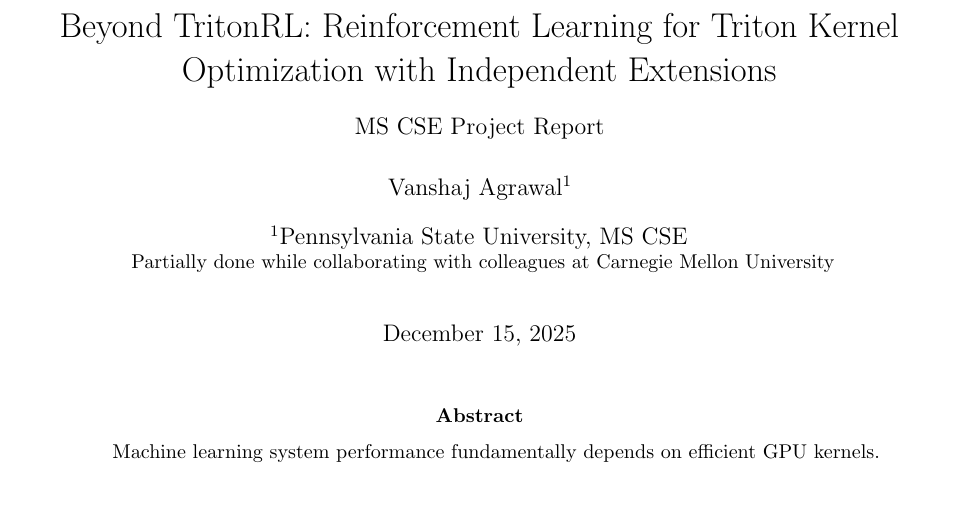
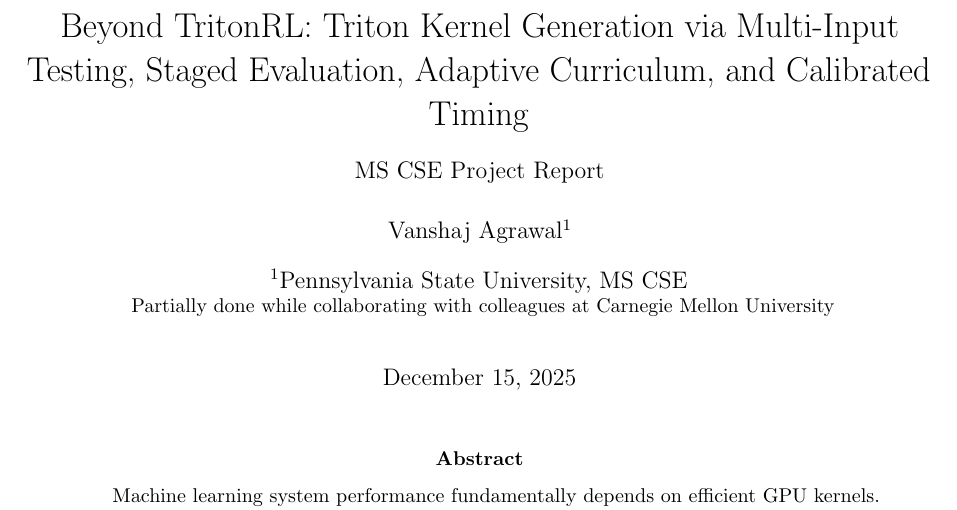
Before and after one commit to vanshajagrawal/beyondtritonrl, a LaTeX paper (Vanshaj_Report.tex): part of page 1 of 11, cut so that both start at the same text. Compiled offline with pdfLaTeX.

Commit message:
Make title more descriptive by listing actual techniques
Changed title from generic 'Independent Extensions' to specific:
'Beyond TritonRL: Triton Kernel Generation via Multi-Input Testing,
Staged Evaluation, Adaptive Curriculum, and Calibrated Timing'

This follows the style of Triton Kernel.tex and clearly describes the techniques used.

```diff
--- a/Vanshaj_Report.tex
+++ b/Vanshaj_Report.tex
@@ -18,7 +18,7 @@
 % -------------------- Title -----------------------
 \begin{document}
 
-\title{Beyond TritonRL: Reinforcement Learning for Triton Kernel Optimization with Independent Extensions\\[0.8em]
+\title{Beyond TritonRL: Triton Kernel Generation via Multi-Input Testing, Staged Evaluation, Adaptive Curriculum, and Calibrated Timing\\[0.8em]
 \large MS CSE Project Report}
 \author[1]{Vanshaj Agrawal}
 \affil[1]{Pennsylvania State University, MS CSE}
```
Also changed, not shown: Vanshaj_Report.pdf.
